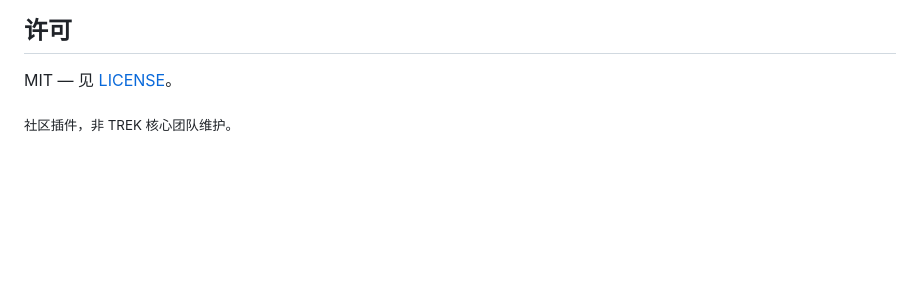
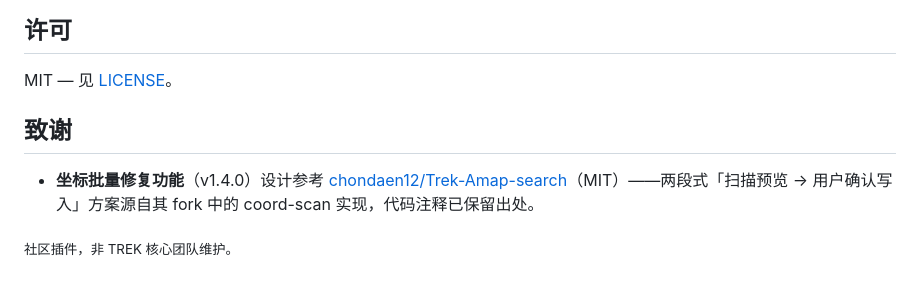
Before and after one commit to imusic-487/Trek-Amap-search, a Markdown page: README.md, the part around the change. GitHub-like rendering; blank space fills up the shorter version.

Commit message:
docs: add Credits — coord batch repair design from chondaen12/Trek-Amap-search (MIT)

```diff
--- a/README.md
+++ b/README.md
@@ -301,4 +301,8 @@ TREK 官方有一个关于中国地图模式的讨论（[#1636](https://github.c
 
 MIT — 见 [LICENSE](./LICENSE)。
 
+## 致谢
+
+- **坐标批量修复功能**（v1.4.0）设计参考 [chondaen12/Trek-Amap-search](https://github.com/chondaen12/Trek-Amap-search)（MIT）——两段式「扫描预览 → 用户确认写入」方案源自其 fork 中的 coord-scan 实现，代码注释已保留出处。
+
 <sub>社区插件，非 TREK 核心团队维护。</sub>
```
